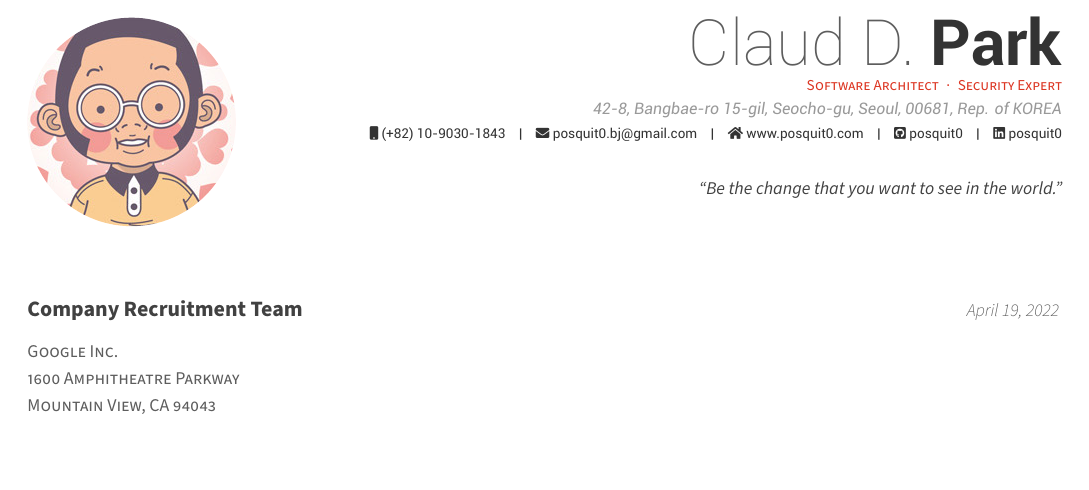
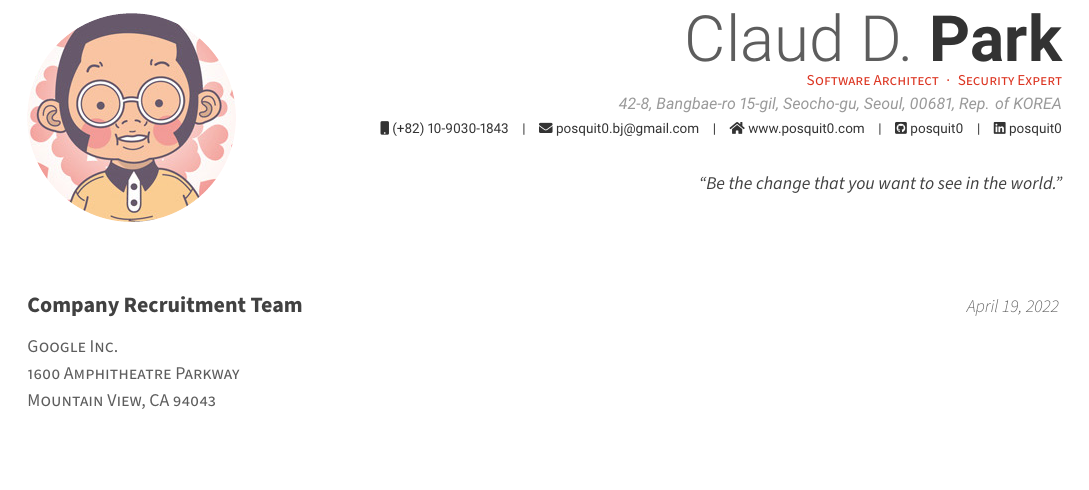
Before and after one commit to posquit0/Awesome-CV, a LaTeX CV (examples/coverletter.tex, which reads awesome-cv.cls): part of the page, cut so that both start at the same text. Compiled offline with XeLaTeX.

Commit message:
Use Roboto package instead of bundling the font (#403)
* Use the roboto font package

* Remove font directory symlink for the examples

* Remove obsolete font files

* Remove custom font directory from the examples

Not required anymore since they do not use any custom fonts.

Co-authored-by: Niklas Bolander <niklas@bolander.dev>

```diff
--- a/awesome-cv.cls
+++ b/awesome-cv.cls
@@ -74,6 +74,7 @@
 \RequirePackage{unicode-math}
 % Needed to use icons from font-awesome
 \RequirePackage{fontawesome5}
+\RequirePackage{roboto}
 \RequirePackage[default,opentype]{sourcesanspro}
 % Needed for the photo ID
 \RequirePackage[skins]{tcolorbox}
@@ -93,10 +94,9 @@
 %-------------------------------------------------------------------------------
 %                Configuration for directory locations
 %-------------------------------------------------------------------------------
-% Configure a directory location for fonts(default: 'fonts/')
+% Configure an optional directory location for fonts(default: 'fonts/')
+% Not required anymore but left in place for backward compatability.
 \newcommand*{\fontdir}[1][fonts/]{\def\@fontdir{#1}}
-\fontdir
-
 
 %-------------------------------------------------------------------------------
 %                Configuration for layout
@@ -161,23 +161,8 @@
 %-------------------------------------------------------------------------------
 %                Configuration for fonts
 %-------------------------------------------------------------------------------
-% Set font for header (default is Roboto)
-\newfontfamily\headerfont[
-  Path=\@fontdir,
-  UprightFont=*-Regular,
-  ItalicFont=*-Italic,
-  BoldFont=*-Bold,
-  BoldItalicFont=*-BoldItalic,
-]{Roboto}
-
-\newfontfamily\headerfontlight[
-  Path=\@fontdir,
-  UprightFont=*-Thin,
-  ItalicFont=*-ThinItalic,
-  BoldFont=*-Medium,
-  BoldItalicFont=*-MediumItalic,
-]{Roboto}
-
+\newcommand*{\headerfont}{\roboto}
+\newcommand*{\headerfontlight}{\robotolight}
 \newcommand*{\footerfont}{\sourcesanspro}
 \newcommand*{\bodyfont}{\sourcesanspro}
 \newcommand*{\bodyfontlight}{\sourcesansprolight}
--- a/examples/coverletter.tex
+++ b/examples/coverletter.tex
@@ -22,9 +22,6 @@
 
 % Configure page margins with geometry
 \geometry{left=1.4cm, top=.8cm, right=1.4cm, bottom=1.8cm, footskip=.5cm}
-
-% Specify the location of the included fonts
-\fontdir[fonts/]
 
 % Color for highlights
 % Awesome Colors: awesome-emerald, awesome-skyblue, awesome-red, awesome-pink, awesome-orange
```
Also changed, not shown: examples/cv.tex (+0 -3 lines), examples/resume.tex (+0 -3 lines), fonts/Roboto-Bold.ttf (deleted), fonts/Roboto-BoldItalic.ttf (deleted), fonts/Roboto-Italic.ttf (deleted), fonts/Roboto-Light.ttf (deleted), fonts/Roboto-LightItalic.ttf (deleted), fonts/Roboto-Medium.ttf (deleted), fonts/Roboto-MediumItalic.ttf (deleted), fonts/Roboto-Regular.ttf (deleted), fonts/Roboto-Thin.ttf (deleted), fonts/Roboto-ThinItalic.ttf (deleted), 1 other file.
